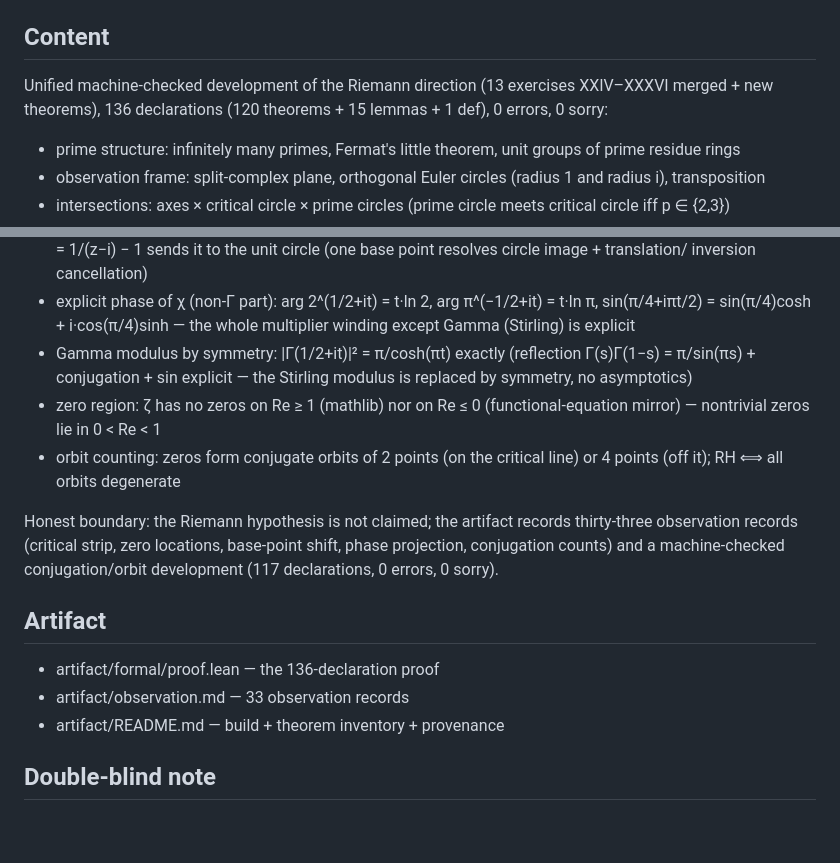
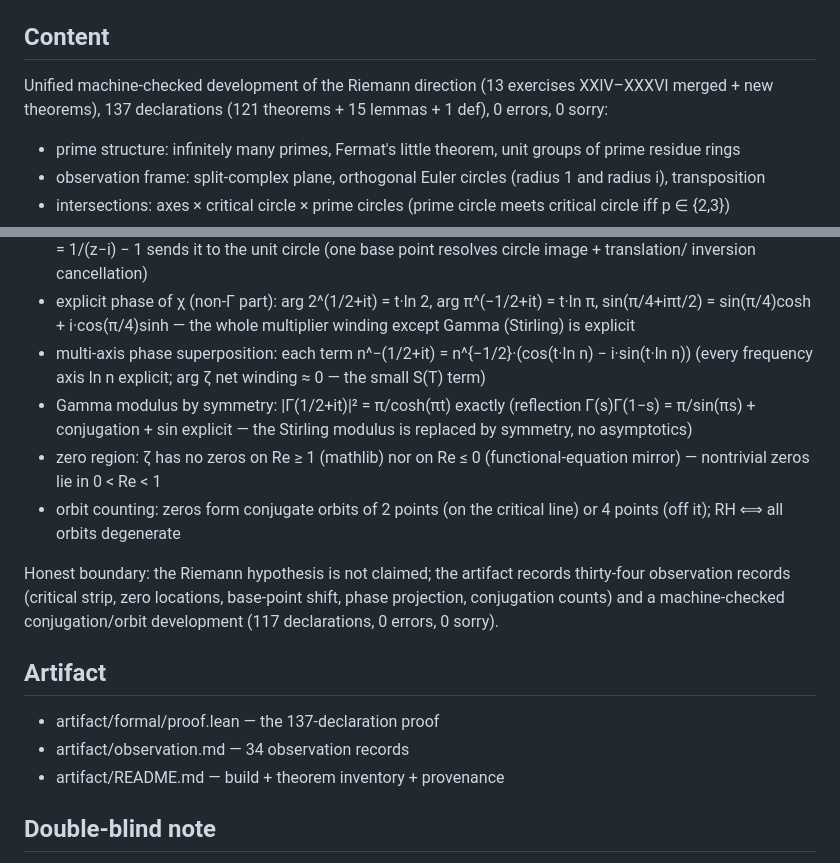
Before and after one commit to CrucibleClarity/The-Unified-Framework-of-Representation-Logic-and-Intuition, a Markdown page: papers/cpp2027_0pat_riemann_unified/README.md, 2 parts joined by grey strips. Rendered like a GitHub page; blank space fills up the shorter version.

Commit message:
Auto-update papers/cpp2027_0pat_riemann_unified/README.md

```diff
--- a/papers/cpp2027_0pat_riemann_unified/README.md
+++ b/papers/cpp2027_0pat_riemann_unified/README.md
@@ -10,8 +10,8 @@ Compile: `tectonic Exercise_XXXVII_Riemann_Direction_Unified.tex`
 ## Content
 
 Unified machine-checked development of the Riemann direction
-(13 exercises XXIV–XXXVI merged + new theorems), 136 declarations
-(120 theorems + 15 lemmas + 1 def), 0 errors, 0 sorry:
+(13 exercises XXIV–XXXVI merged + new theorems), 137 declarations
+(121 theorems + 15 lemmas + 1 def), 0 errors, 0 sorry:
 
 - prime structure: infinitely many primes, Fermat's little theorem,
   unit groups of prime residue rings
@@ -53,6 +53,8 @@ Unified machine-checked development of the Riemann direction
 - explicit phase of χ (non-Γ part): arg 2^(1/2+it) = t·ln 2,
   arg π^(−1/2+it) = t·ln π, sin(π/4+iπt/2) = sin(π/4)cosh + i·cos(π/4)sinh
   — the whole multiplier winding except Gamma (Stirling) is explicit
+- multi-axis phase superposition: each term n^−(1/2+it) = n^{−1/2}·(cos(t·ln n) − i·sin(t·ln n))
+  (every frequency axis ln n explicit; arg ζ net winding ≈ 0 — the small S(T) term)
 - Gamma modulus by symmetry: |Γ(1/2+it)|² = π/cosh(πt) exactly
   (reflection Γ(s)Γ(1−s) = π/sin(πs) + conjugation + sin explicit —
   the Stirling modulus is replaced by symmetry, no asymptotics)
@@ -62,15 +64,15 @@ Unified machine-checked development of the Riemann direction
   critical line) or 4 points (off it); RH ⟺ all orbits degenerate
 
 Honest boundary: the Riemann hypothesis is not claimed; the artifact
-records thirty-three observation records (critical strip, zero locations,
+records thirty-four observation records (critical strip, zero locations,
 base-point shift, phase projection, conjugation counts) and a
 machine-checked conjugation/orbit development (117 declarations,
 0 errors, 0 sorry).
 
 ## Artifact
 
-- artifact/formal/proof.lean — the 136-declaration proof
-- artifact/observation.md — 33 observation records
+- artifact/formal/proof.lean — the 137-declaration proof
+- artifact/observation.md — 34 observation records
 - artifact/README.md — build + theorem inventory + provenance
 
 ## Double-blind note
```
